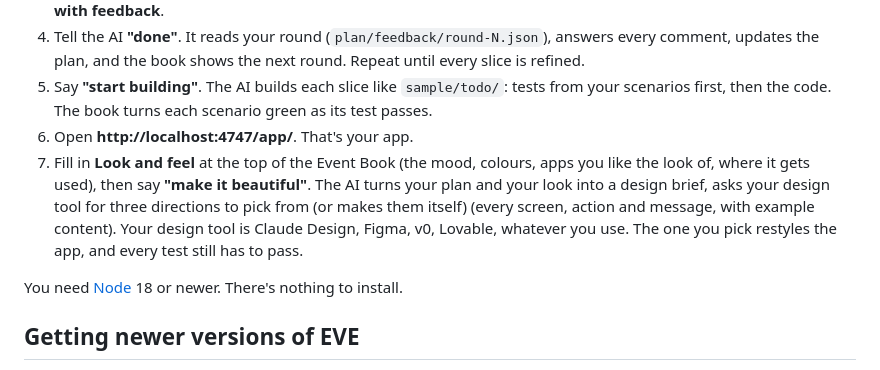
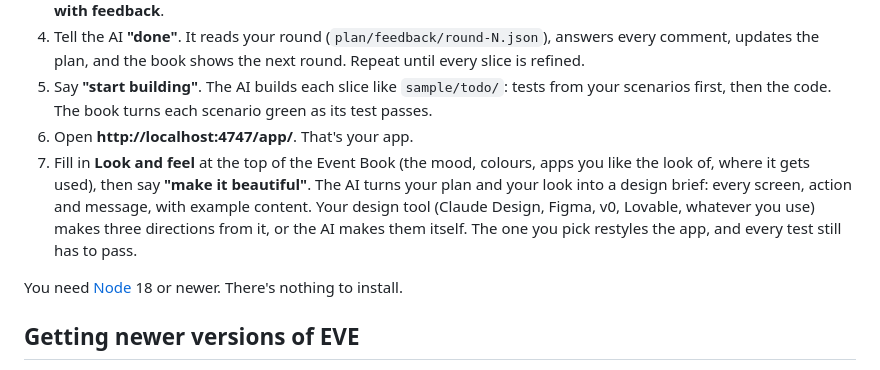
Before and after one commit to jocelynenglund/itsybit-eve-template, a Markdown page: README.md, the part around the change. GitHub-like rendering.

Commit message:
README: tidy step 7 (#14)
Claude-Session: https://claude.ai/code/session_017kYy3fYapzcvx3SRPWBxgh

Co-authored-by: Claude Opus 5.5 <noreply@anthropic.com>

```diff
--- a/README.md
+++ b/README.md
@@ -37,7 +37,7 @@ Then just talk to it. This is a real session, a storage-box tracker built in an
 4. Tell the AI **"done"**. It reads your round (`plan/feedback/round-N.json`), answers every comment, updates the plan, and the book shows the next round. Repeat until every slice is refined.
 5. Say **"start building"**. The AI builds each slice like `sample/todo/`: tests from your scenarios first, then the code. The book turns each scenario green as its test passes.
 6. Open **http://localhost:4747/app/**. That's your app.
-7. Fill in **Look and feel** at the top of the Event Book (the mood, colours, apps you like the look of, where it gets used), then say **"make it beautiful"**. The AI turns your plan and your look into a design brief, asks your design tool for three directions to pick from (or makes them itself) (every screen, action and message, with example content). Your design tool is Claude Design, Figma, v0, Lovable, whatever you use. The one you pick restyles the app, and every test still has to pass.
+7. Fill in **Look and feel** at the top of the Event Book (the mood, colours, apps you like the look of, where it gets used), then say **"make it beautiful"**. The AI turns your plan and your look into a design brief: every screen, action and message, with example content. Your design tool (Claude Design, Figma, v0, Lovable, whatever you use) makes three directions from it, or the AI makes them itself. The one you pick restyles the app, and every test still has to pass.
 
 You need [Node](https://nodejs.org) 18 or newer. There's nothing to install.
 
```
